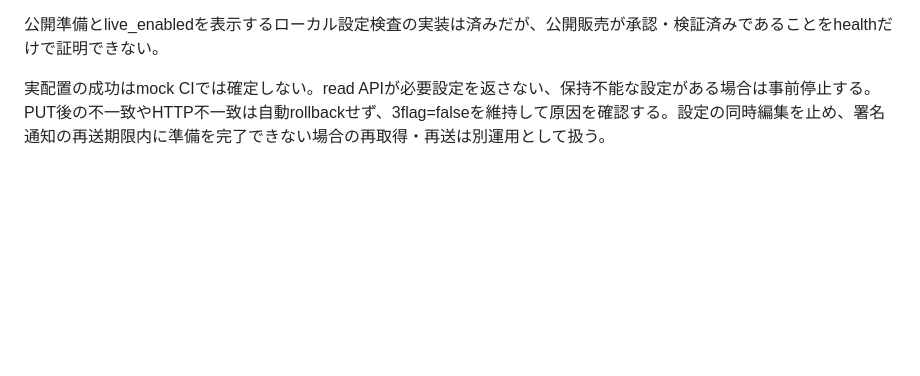
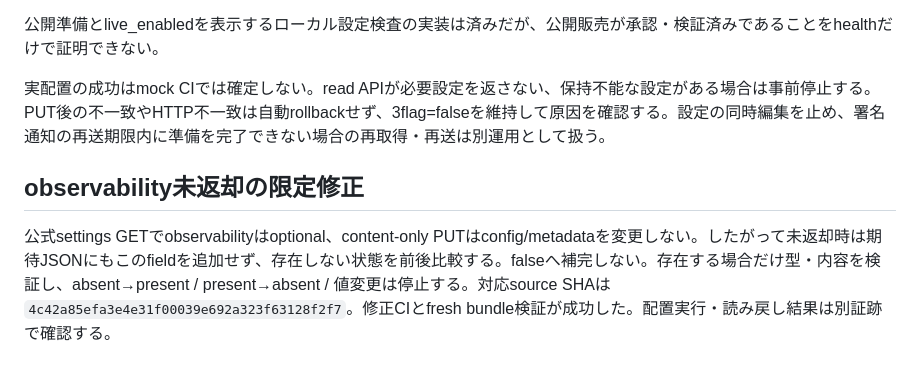
Before and after one commit to recalm-lab/api-cost-outcome-check, a Markdown page: docs/live-closed.md, the part around the change. Rendered like a GitHub page; blank space fills up the shorter version.

Commit message:
Clarify absent observability comparison under content-only preservation guarantee

```diff
--- a/docs/live-closed.md
+++ b/docs/live-closed.md
@@ -61,3 +61,8 @@ PaymentIntents/Charges/Refunds Write、Product/Price Write、Webhook/Event desti
 公開準備とlive_enabledを表示するローカル設定検査の実装は済みだが、公開販売が承認・検証済みであることをhealthだけで証明できない。
 
 実配置の成功はmock CIでは確定しない。read APIが必要設定を返さない、保持不能な設定がある場合は事前停止する。PUT後の不一致やHTTP不一致は自動rollbackせず、3flag=falseを維持して原因を確認する。設定の同時編集を止め、署名通知の再送期限内に準備を完了できない場合の再取得・再送は別運用として扱う。
+
+
+## observability未返却の限定修正
+
+公式settings GETでobservabilityはoptional、content-only PUTはconfig/metadataを変更しない。したがって未返却時は期待JSONにもこのfieldを追加せず、存在しない状態を前後比較する。falseへ補完しない。存在する場合だけ型・内容を検証し、absent→present / present→absent / 値変更は停止する。対応source SHAは `4c42a85efa3e4e31f00039e692a323f63128f2f7`。修正CIとfresh bundle検証が成功した。配置実行・読み戻し結果は別証跡で確認する。
```
